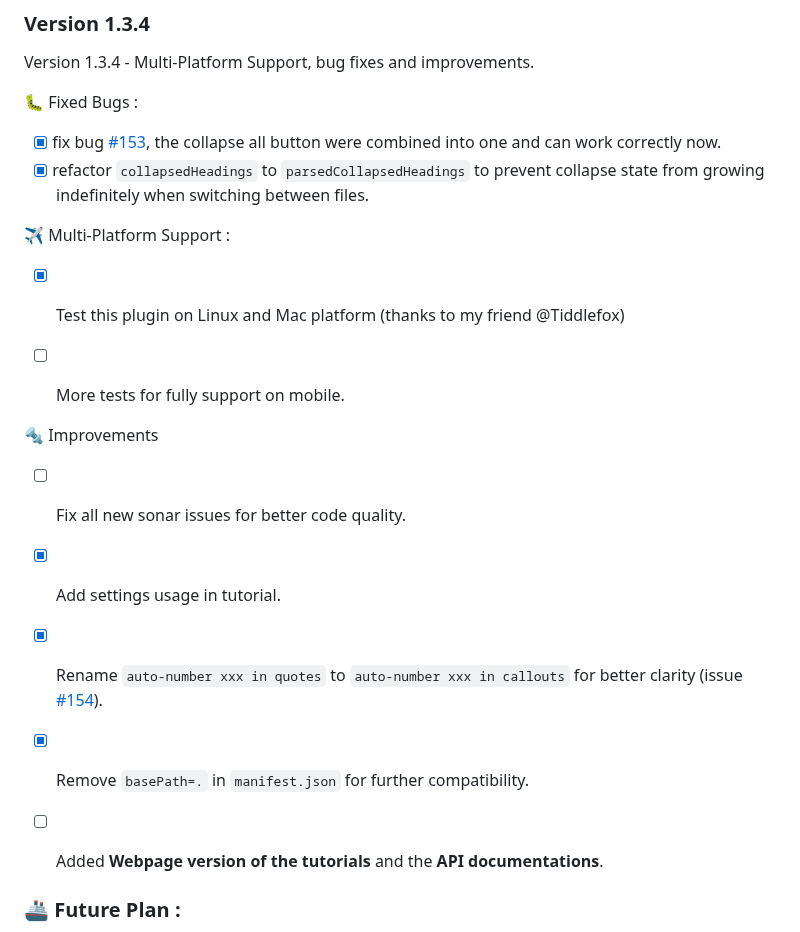
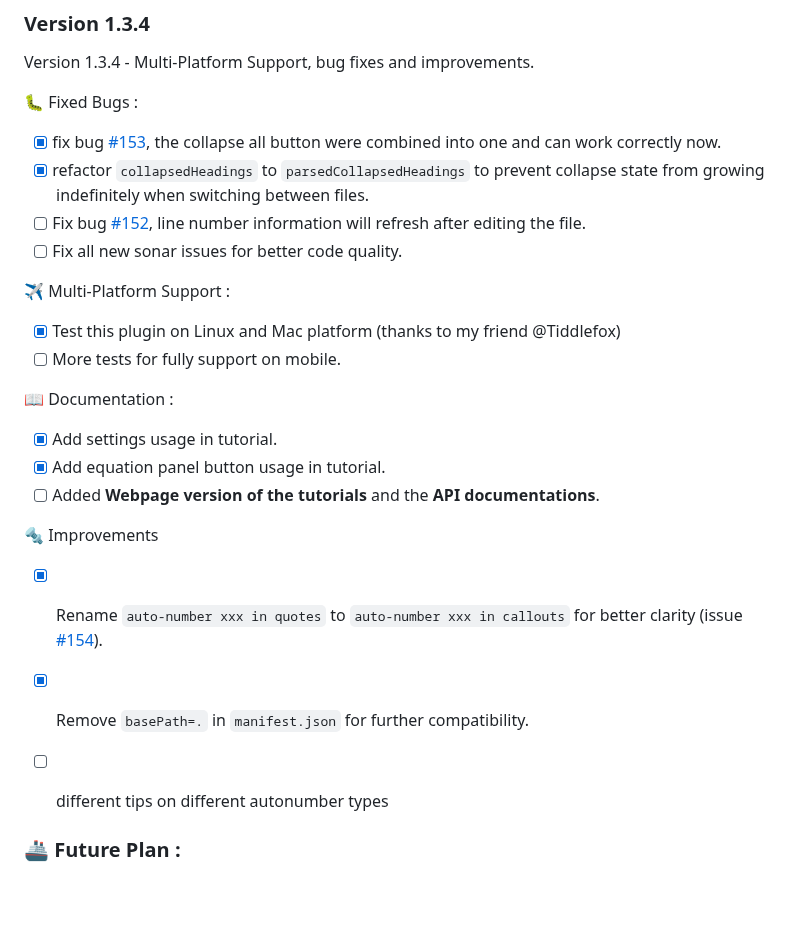
Before and after one commit to FRIEDparrot/obsidian-equation-citator, a Markdown page: CHANGELOG.md, the part around the change. Drawn GitHub-style; blank space fills up the shorter version.

```diff
--- a/CHANGELOG.md
+++ b/CHANGELOG.md
@@ -360,19 +360,22 @@ Version 1.3.4 - Multi-Platform Support, bug fixes and improvements.
 🐛 Fixed Bugs :
 - [x] fix bug [#153](https://github.com/FRIEDparrot/obsidian-equation-citator/issues/153), the collapse all button were combined into one and can work correctly now.
 - [x] refactor `collapsedHeadings` to `parsedCollapsedHeadings` to prevent collapse state from growing indefinitely when switching between files.
+- [ ] Fix bug [#152](https://github.com/FRIEDparrot/obsidian-equation-citator/issues/152), line number information will refresh after editing the file.
+- [ ] Fix all new sonar issues for better code quality.
 
 ✈️ Multi-Platform Support :
 - [x] Test this plugin on Linux and Mac platform (thanks to my friend @Tiddlefox)
 - [ ] More tests for fully support on mobile.
 
+📖 Documentation :
+- [x] Add settings usage in tutorial.
+- [x] Add equation panel button usage in tutorial.
+- [ ] Added **Webpage version of the tutorials** and the **API documentations**.
 
 🔩 Improvements
-- [ ] Fix all new sonar issues for better code quality.
-- [x] Add settings usage in tutorial.
 - [x] Rename `auto-number xxx in quotes` to `auto-number xxx in callouts` for better clarity (issue [#154](https://github.com/FRIEDparrot/obsidian-equation-citator/issues/154)).
 - [x] Remove `basePath=.` in `manifest.json` for further compatibility.
-- [ ] Added **Webpage version of the tutorials** and the **API documentations**.
-
+- [ ] different tips on different autonumber types
 
 
 ### 🚢 Future Plan :
```
Also changed, not shown: tutorials/Quick Start.md (+20 -0 lines), tutorials/panel_toolbars.png (added).
